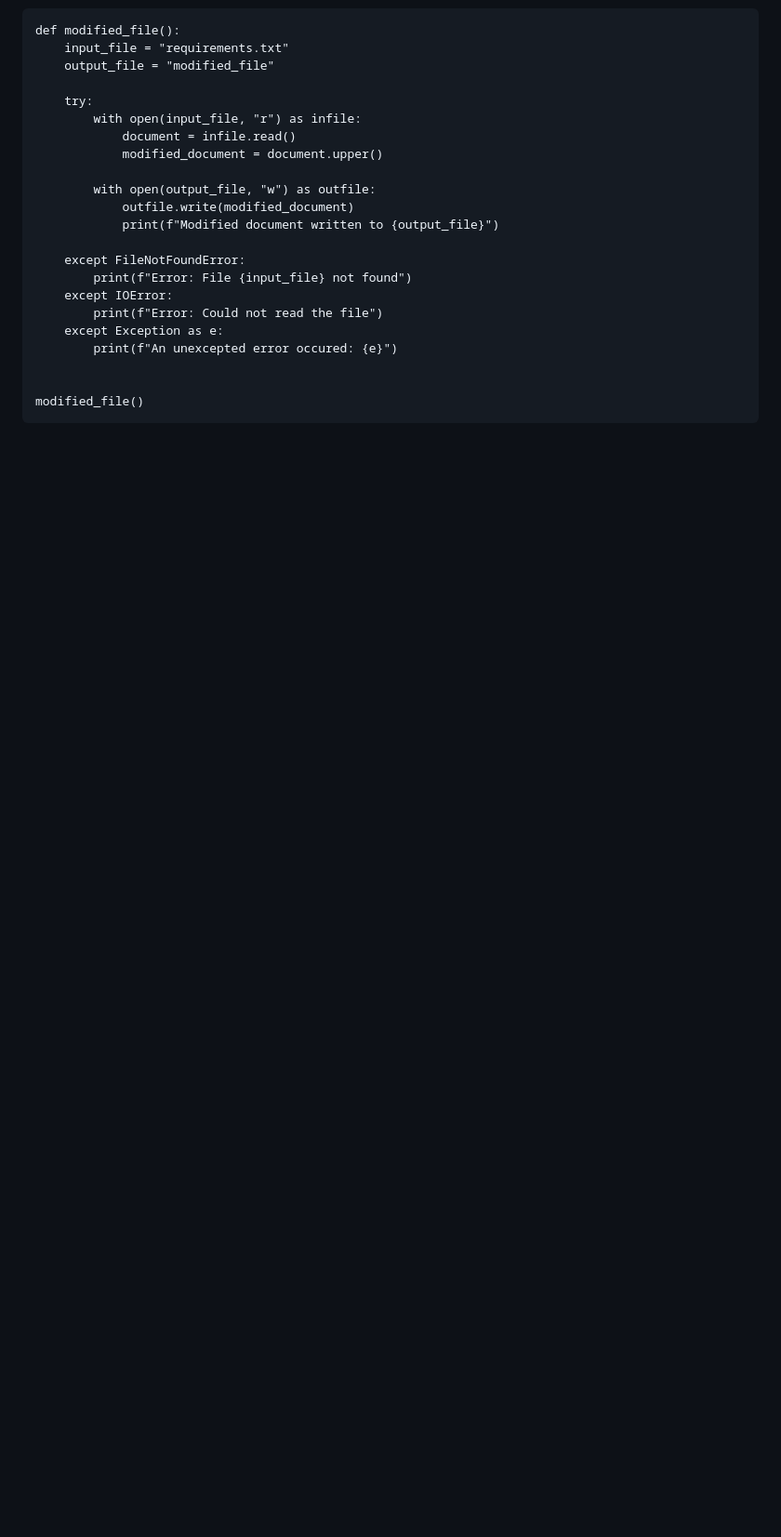
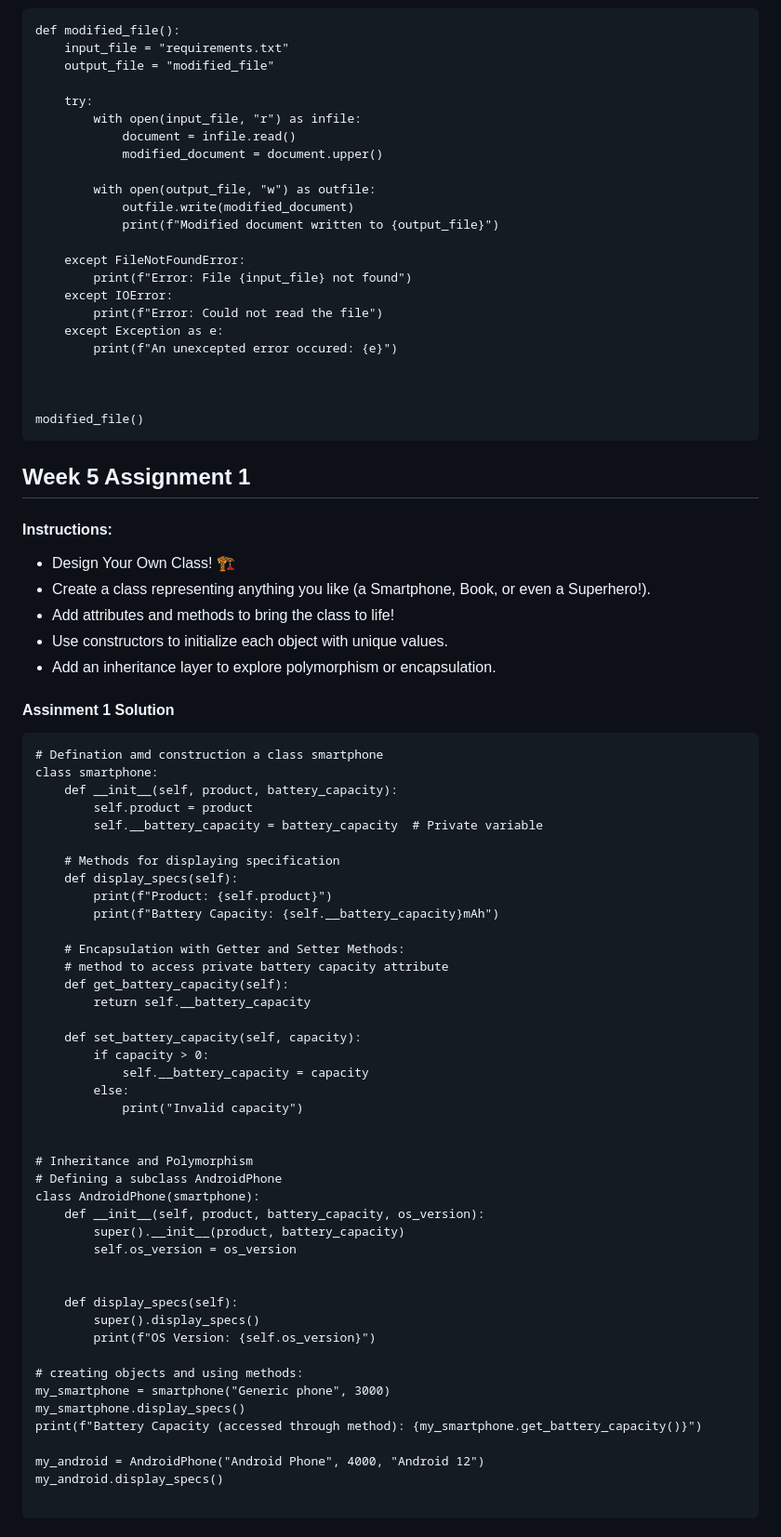
Before and after one commit to peace-adamu/PLP-Python-Assignments, a Markdown page: README.md, the part around the change printed below. Shown: that part at 93% size. GitHub-like rendering; blank space fills up the shorter version.

Commit message:
Documentation of week 5 Assignment.

````diff
--- a/README.md
+++ b/README.md
@@ -138,5 +138,64 @@ def modified_file():
         print(f"An unexcepted error occured: {e}")
 
 
+
 modified_file()
 ```
+
+
+## Week 5 Assignment 1
+
+#### Instructions:
+- Design Your Own Class! 🏗️
+- Create a class representing anything you like (a Smartphone, Book, or even a Superhero!).
+- Add attributes and methods to bring the class to life!
+- Use constructors to initialize each object with unique values.
+- Add an inheritance layer to explore polymorphism or encapsulation.
+
+#### Assinment 1 Solution
+```
+# Defination amd construction a class smartphone
+class smartphone:
+    def __init__(self, product, battery_capacity):
+        self.product = product
+        self.__battery_capacity = battery_capacity  # Private variable
+
+    # Methods for displaying specification
+    def display_specs(self):
+        print(f"Product: {self.product}")
+        print(f"Battery Capacity: {self.__battery_capacity}mAh")
+
+    # Encapsulation with Getter and Setter Methods:
+    # method to access private battery capacity attribute
+    def get_battery_capacity(self):
+        return self.__battery_capacity
+
+    def set_battery_capacity(self, capacity):
+        if capacity > 0:
+            self.__battery_capacity = capacity
+        else:
+            print("Invalid capacity")
+
+
+# Inheritance and Polymorphism
+# Defining a subclass AndroidPhone
+class AndroidPhone(smartphone):
+    def __init__(self, product, battery_capacity, os_version):
+        super().__init__(product, battery_capacity)
+        self.os_version = os_version
+
+
+    def display_specs(self):
+        super().display_specs()
+        print(f"OS Version: {self.os_version}")
+
+# creating objects and using methods:
+my_smartphone = smartphone("Generic phone", 3000)
+my_smartphone.display_specs()
+print(f"Battery Capacity (accessed through method): {my_smartphone.get_battery_capacity()}")
+
+my_android = AndroidPhone("Android Phone", 4000, "Android 12")
+my_android.display_specs()
+
+```
+
````
Also changed, not shown: other parts of README.md (+30 -0 lines).
